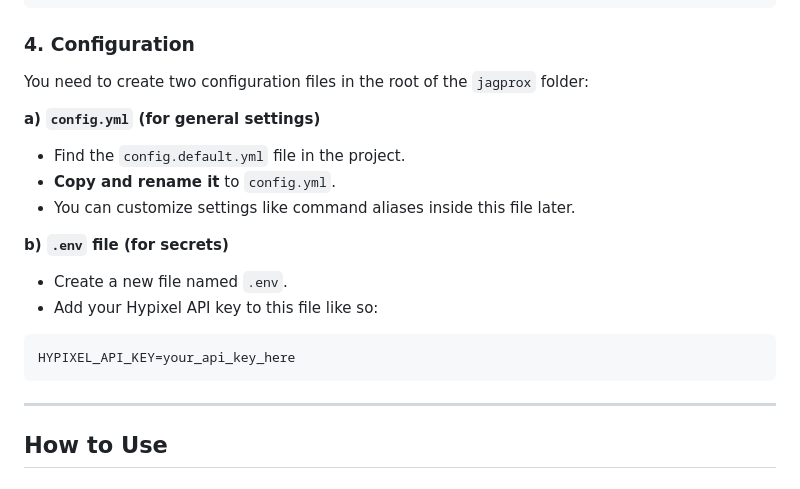
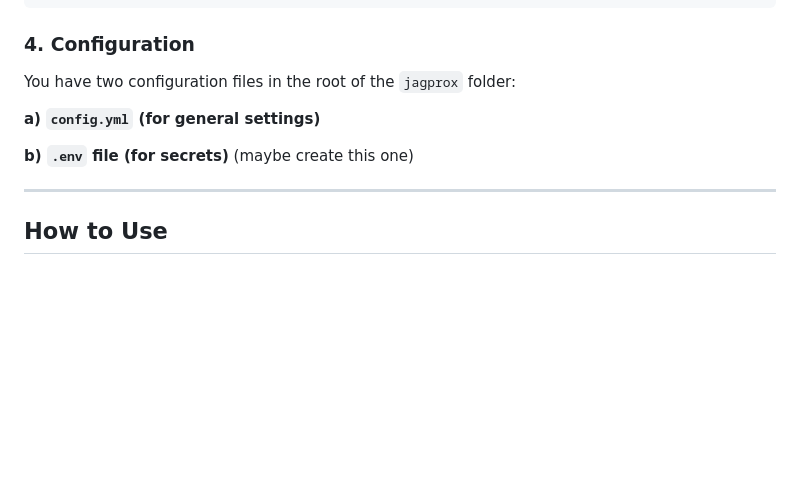
Before and after one commit to JagHack/jagprox, a Markdown page: README.md, the part around the change. Rendered like a GitHub page; blank space fills up the shorter version.

````diff
--- a/README.md
+++ b/README.md
@@ -67,20 +67,11 @@ npm install
 
 ### 4. Configuration
 
-You need to create two configuration files in the root of the `jagprox` folder:
+You have two configuration files in the root of the `jagprox` folder:
 
 **a) `config.yml` (for general settings)**
-- Find the `config.default.yml` file in the project.
-- **Copy and rename it** to `config.yml`.
-- You can customize settings like command aliases inside this file later.
 
-**b) `.env` file (for secrets)**
-- Create a new file named `.env`.
-- Add your Hypixel API key to this file like so:
-
-```env
-HYPIXEL_API_KEY=your_api_key_here
-```
+**b) `.env` file (for secrets)** (maybe create this one)
 
 ---
 
````
